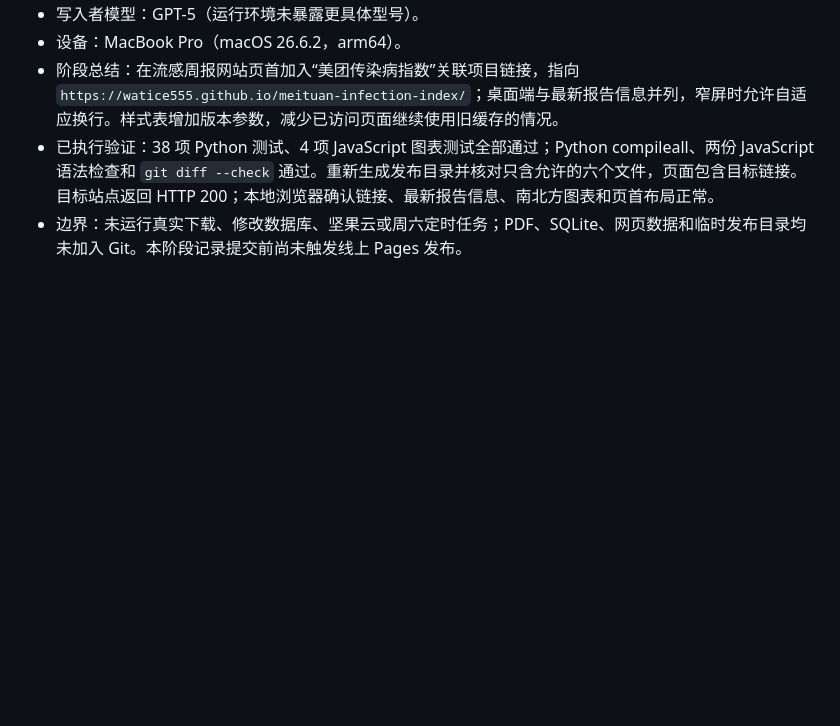
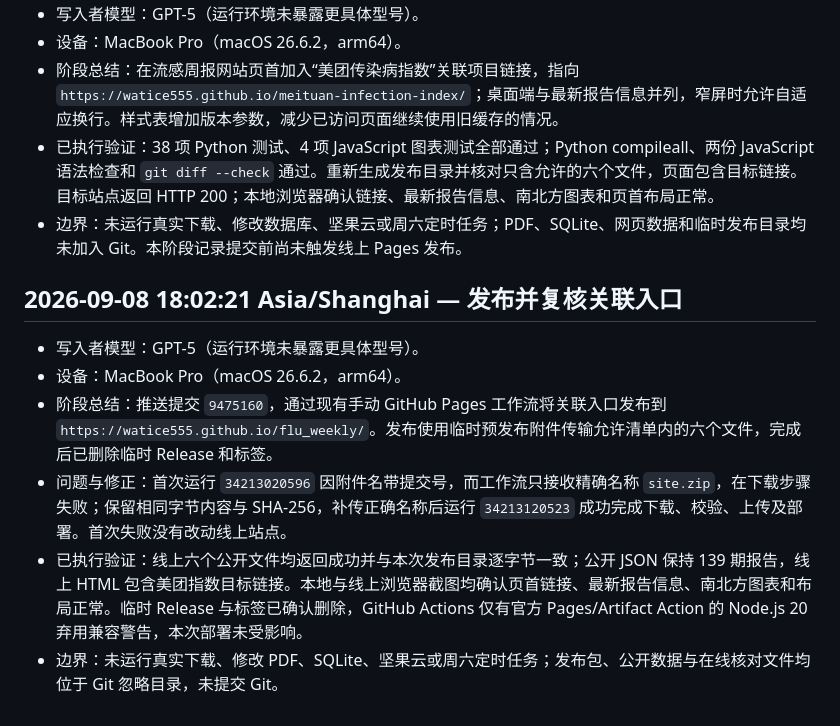
Before and after one commit to watice555/flu_weekly, a Markdown page: IMPLEMENTATION_LOG.md, the part around the change. GitHub-like rendering; blank space fills up the shorter version.

Commit message:
Record reciprocal link deployment

```diff
--- a/IMPLEMENTATION_LOG.md
+++ b/IMPLEMENTATION_LOG.md
@@ -188,3 +188,13 @@
 - 阶段总结：在流感周报网站页首加入“美团传染病指数”关联项目链接，指向 `https://watice555.github.io/meituan-infection-index/`；桌面端与最新报告信息并列，窄屏时允许自适应换行。样式表增加版本参数，减少已访问页面继续使用旧缓存的情况。
 - 已执行验证：38 项 Python 测试、4 项 JavaScript 图表测试全部通过；Python compileall、两份 JavaScript 语法检查和 `git diff --check` 通过。重新生成发布目录并核对只含允许的六个文件，页面包含目标链接。目标站点返回 HTTP 200；本地浏览器确认链接、最新报告信息、南北方图表和页首布局正常。
 - 边界：未运行真实下载、修改数据库、坚果云或周六定时任务；PDF、SQLite、网页数据和临时发布目录均未加入 Git。本阶段记录提交前尚未触发线上 Pages 发布。
+
+
+## 2026-09-08 18:02:21 Asia/Shanghai — 发布并复核关联入口
+
+- 写入者模型：GPT-5（运行环境未暴露更具体型号）。
+- 设备：MacBook Pro（macOS 26.6.2，arm64）。
+- 阶段总结：推送提交 `9475160`，通过现有手动 GitHub Pages 工作流将关联入口发布到 `https://watice555.github.io/flu_weekly/`。发布使用临时预发布附件传输允许清单内的六个文件，完成后已删除临时 Release 和标签。
+- 问题与修正：首次运行 `34213020596` 因附件名带提交号，而工作流只接收精确名称 `site.zip`，在下载步骤失败；保留相同字节内容与 SHA-256，补传正确名称后运行 `34213120523` 成功完成下载、校验、上传及部署。首次失败没有改动线上站点。
+- 已执行验证：线上六个公开文件均返回成功并与本次发布目录逐字节一致；公开 JSON 保持 139 期报告，线上 HTML 包含美团指数目标链接。本地与线上浏览器截图均确认页首链接、最新报告信息、南北方图表和布局正常。临时 Release 与标签已确认删除，GitHub Actions 仅有官方 Pages/Artifact Action 的 Node.js 20 弃用兼容警告，本次部署未受影响。
+- 边界：未运行真实下载、修改 PDF、SQLite、坚果云或周六定时任务；发布包、公开数据与在线核对文件均位于 Git 忽略目录，未提交 Git。
```
